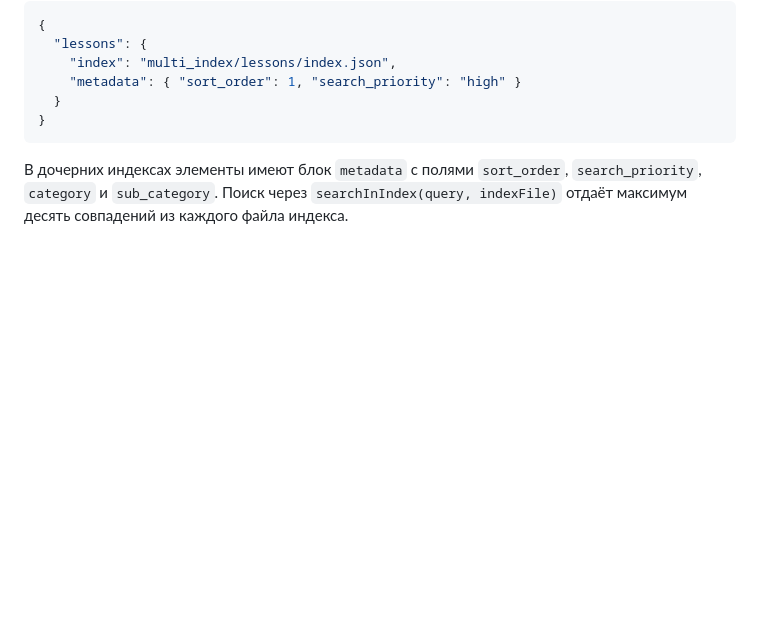
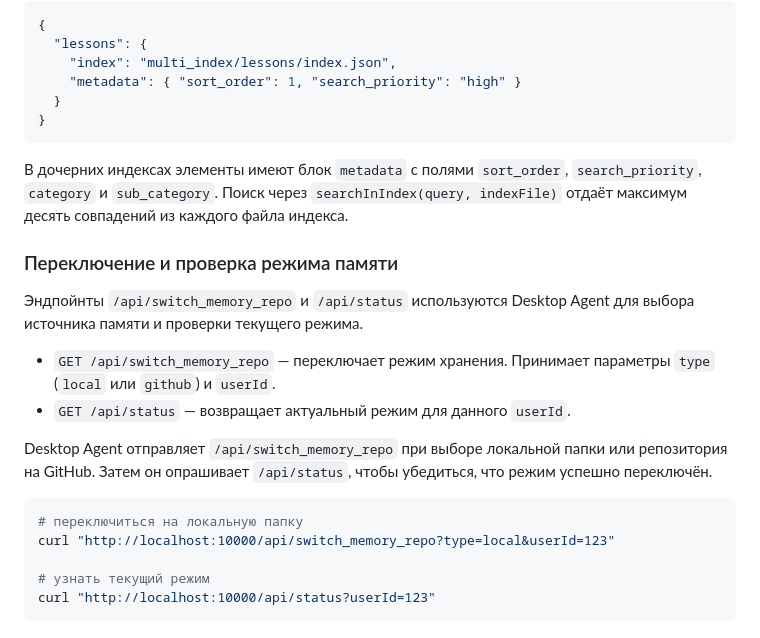
Before and after one commit to redvampir/sofia-memory-plugin, a Markdown page: README.md, the part around the change. Drawn GitHub-style; blank space fills up the shorter version.

Commit message:
docs: add API status section

````diff
--- a/README.md
+++ b/README.md
@@ -163,3 +163,21 @@ Markdown-документы объёмом более **5 МБ** и файлы
 ```
 
 В дочерних индексах элементы имеют блок `metadata` с полями `sort_order`, `search_priority`, `category` и `sub_category`. Поиск через `searchInIndex(query, indexFile)` отдаёт максимум десять совпадений из каждого файла индекса.
+
+
+### Переключение и проверка режима памяти
+
+Эндпойнты `/api/switch_memory_repo` и `/api/status` используются Desktop Agent для выбора источника памяти и проверки текущего режима.
+
+- `GET /api/switch_memory_repo` — переключает режим хранения. Принимает параметры `type` (`local` или `github`) и `userId`.
+- `GET /api/status` — возвращает актуальный режим для данного `userId`.
+
+Desktop Agent отправляет `/api/switch_memory_repo` при выборе локальной папки или репозитория на GitHub. Затем он опрашивает `/api/status`, чтобы убедиться, что режим успешно переключён.
+
+```bash
+# переключиться на локальную папку
+curl "http://localhost:10000/api/switch_memory_repo?type=local&userId=123"
+
+# узнать текущий режим
+curl "http://localhost:10000/api/status?userId=123"
+```
````
